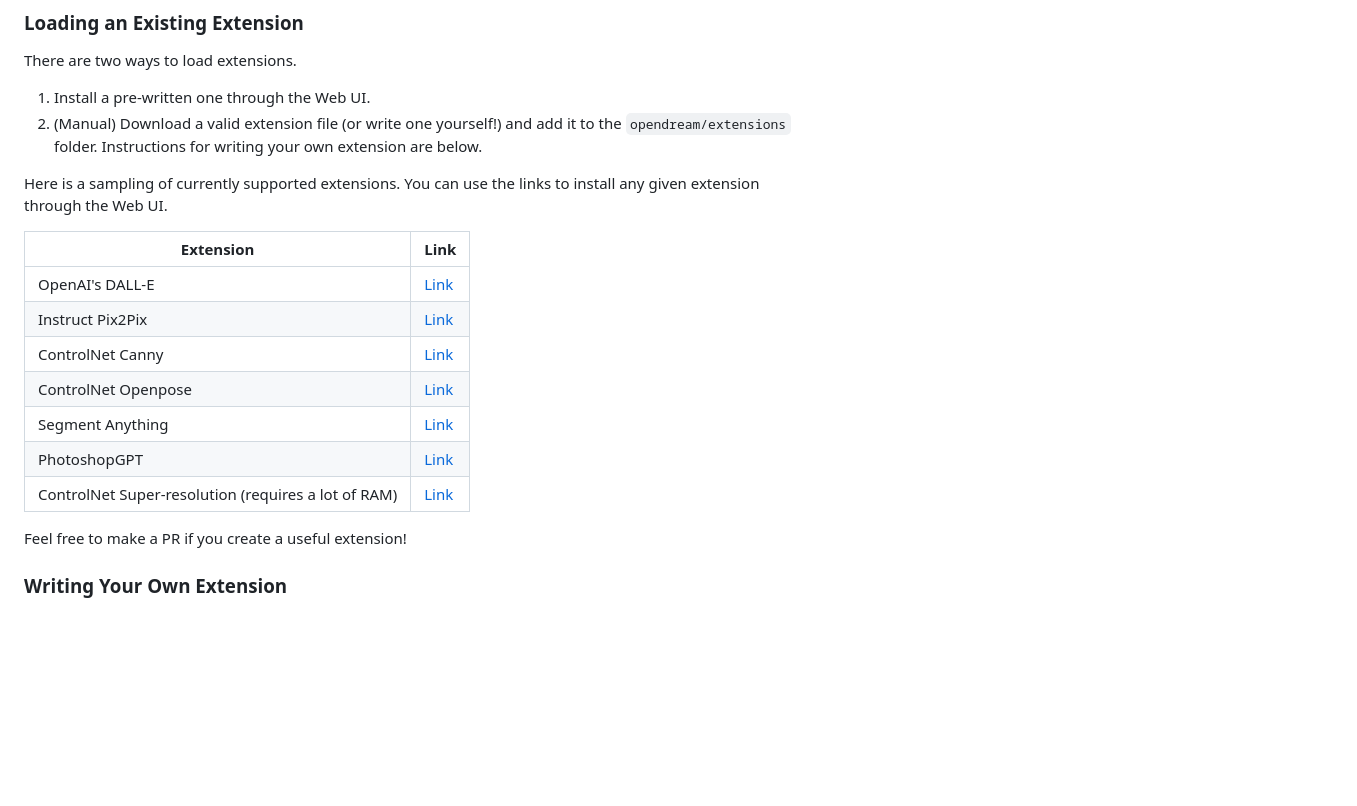
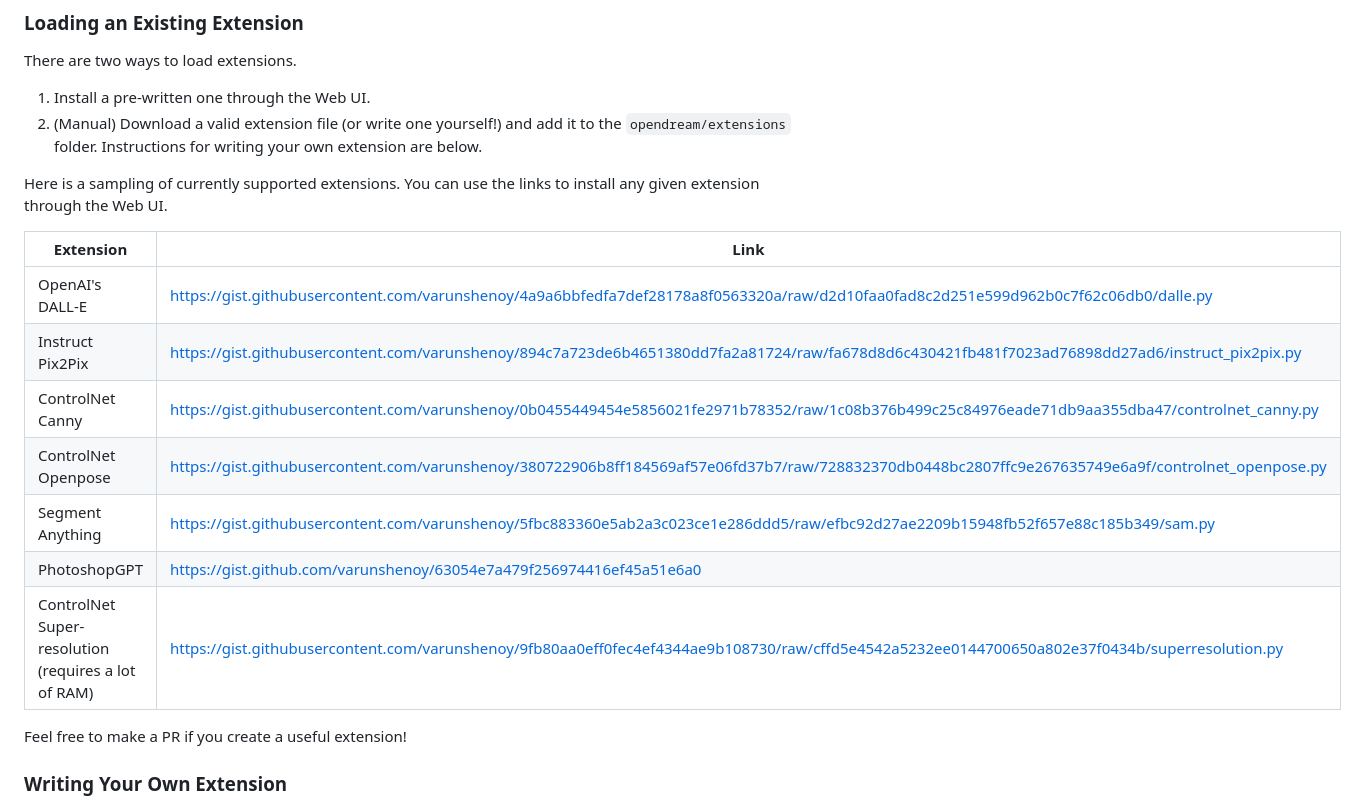
Before and after one commit to varunshenoy/opendream, a Markdown page: README.md, the part around the change. Rendered like a GitHub page; blank space fills up the shorter version.

```diff
--- a/README.md
+++ b/README.md
@@ -46,15 +46,15 @@ There are two ways to load extensions.
 
 Here is a sampling of currently supported extensions. You can use the links to install any given extension through the Web UI.
 
-| **Extension**                                       | **Link**                                                                                                                                                    |
-| --------------------------------------------------- | ----------------------------------------------------------------------------------------------------------------------------------------------------------- |
-| OpenAI's DALL-E                                     | [Link](https://gist.githubusercontent.com/varunshenoy/4a9a6bbfedfa7def28178a8f0563320a/raw/d2d10faa0fad8c2d251e599d962b0c7f62c06db0/dalle.py)               |
-| Instruct Pix2Pix                                    | [Link](https://gist.githubusercontent.com/varunshenoy/894c7a723de6b4651380dd7fa2a81724/raw/fa678d8d6c430421fb481f7023ad76898dd27ad6/instruct_pix2pix.py)    |
-| ControlNet Canny                                    | [Link](https://gist.githubusercontent.com/varunshenoy/0b0455449454e5856021fe2971b78352/raw/1c08b376b499c25c84976eade71db9aa355dba47/controlnet_canny.py)    |
-| ControlNet Openpose                                 | [Link](https://gist.githubusercontent.com/varunshenoy/380722906b8ff184569af57e06fd37b7/raw/728832370db0448bc2807ffc9e267635749e6a9f/controlnet_openpose.py) |
-| Segment Anything                                    | [Link](https://gist.githubusercontent.com/varunshenoy/5fbc883360e5ab2a3c023ce1e286ddd5/raw/efbc92d27ae2209b15948fb52f657e88c185b349/sam.py)                 |
-| PhotoshopGPT                                        | [Link](https://gist.github.com/varunshenoy/63054e7a479f256974416ef45a51e6a0)                                                                                |
-| ControlNet Super-resolution (requires a lot of RAM) | [Link](https://gist.githubusercontent.com/varunshenoy/9fb80aa0eff0fec4ef4344ae9b108730/raw/cffd5e4542a5232ee0144700650a802e37f0434b/superresolution.py)     |
+| **Extension**                                       | **Link**                                                                                                                                            |
+| --------------------------------------------------- | --------------------------------------------------------------------------------------------------------------------------------------------------- |
+| OpenAI's DALL-E                                     | https://gist.githubusercontent.com/varunshenoy/4a9a6bbfedfa7def28178a8f0563320a/raw/d2d10faa0fad8c2d251e599d962b0c7f62c06db0/dalle.py               |
+| Instruct Pix2Pix                                    | https://gist.githubusercontent.com/varunshenoy/894c7a723de6b4651380dd7fa2a81724/raw/fa678d8d6c430421fb481f7023ad76898dd27ad6/instruct_pix2pix.py    |
+| ControlNet Canny                                    | https://gist.githubusercontent.com/varunshenoy/0b0455449454e5856021fe2971b78352/raw/1c08b376b499c25c84976eade71db9aa355dba47/controlnet_canny.py    |
+| ControlNet Openpose                                 | https://gist.githubusercontent.com/varunshenoy/380722906b8ff184569af57e06fd37b7/raw/728832370db0448bc2807ffc9e267635749e6a9f/controlnet_openpose.py |
+| Segment Anything                                    | https://gist.githubusercontent.com/varunshenoy/5fbc883360e5ab2a3c023ce1e286ddd5/raw/efbc92d27ae2209b15948fb52f657e88c185b349/sam.py                 |
+| PhotoshopGPT                                        | https://gist.github.com/varunshenoy/63054e7a479f256974416ef45a51e6a0                                                                                |
+| ControlNet Super-resolution (requires a lot of RAM) | https://gist.githubusercontent.com/varunshenoy/9fb80aa0eff0fec4ef4344ae9b108730/raw/cffd5e4542a5232ee0144700650a802e37f0434b/superresolution.py     |
 
 Feel free to make a PR if you create a useful extension!
 
```
